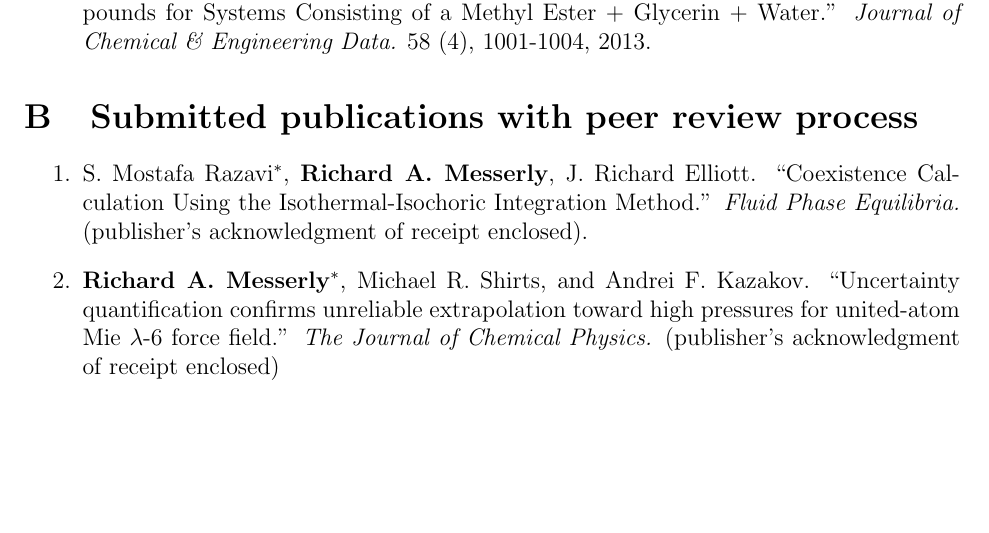
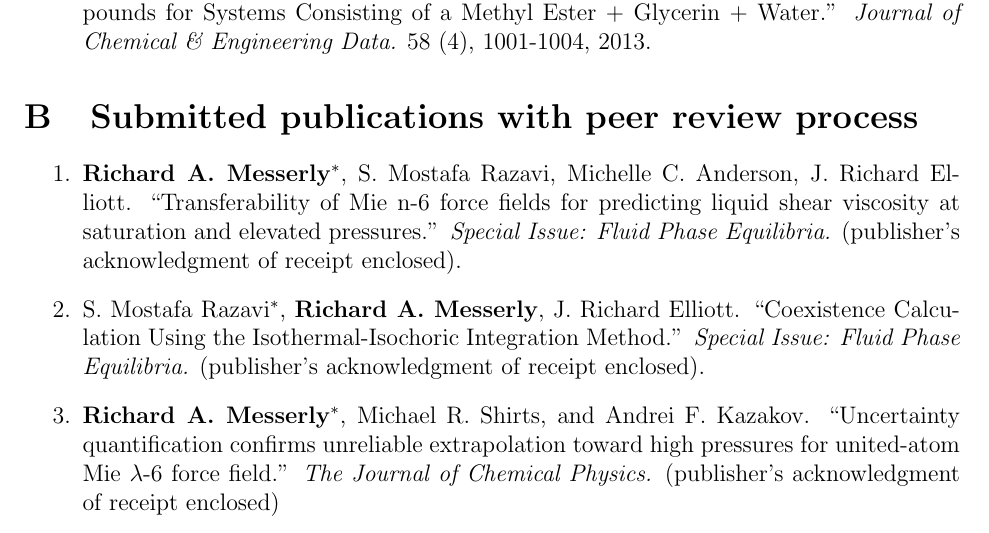
Before and after one commit to ramess101/Humboldt_Research_Fellowship, a LaTeX document (List_publications_Humboldt.tex): part of page 2 of 2, cut so that both start at the same text, the shorter picture padded with empty space. Compiled offline with pdfLaTeX.

Commit message:
Added articles for special issue.

```diff
--- a/List_publications_Humboldt.tex
+++ b/List_publications_Humboldt.tex
@@ -61,7 +61,9 @@
 
 \begin{enumerate}
 
-\item S. Mostafa Razavi$^*$, \textbf{Richard A. Messerly}, J. Richard Elliott. ``Coexistence Calculation Using the Isothermal-Isochoric Integration Method.'' \textit{Fluid Phase Equilibria.} (publisher's acknowledgment of receipt enclosed).
+\item \textbf{Richard A. Messerly}$^*$, S. Mostafa Razavi, Michelle C. Anderson, J. Richard Elliott. ``Transferability of Mie n-6 force fields for predicting liquid shear viscosity at saturation and elevated pressures.'' \textit{Special Issue: Fluid Phase Equilibria.} (publisher's acknowledgment of receipt enclosed).
+
+\item S. Mostafa Razavi$^*$, \textbf{Richard A. Messerly}, J. Richard Elliott. ``Coexistence Calculation Using the Isothermal-Isochoric Integration Method.'' \textit{Special Issue: Fluid Phase Equilibria.} (publisher's acknowledgment of receipt enclosed).
 
 \item \textbf{Richard A. Messerly}$^*$, Michael R. Shirts, and Andrei F. Kazakov. ``Uncertainty quantification confirms unreliable extrapolation toward high pressures for united-atom Mie $\lambda$-6 force field.'' \textit{The Journal of Chemical Physics.} (publisher's acknowledgment of receipt enclosed)
 
```
Also changed, not shown: List_publications_Humboldt.pdf, 2 other files.
